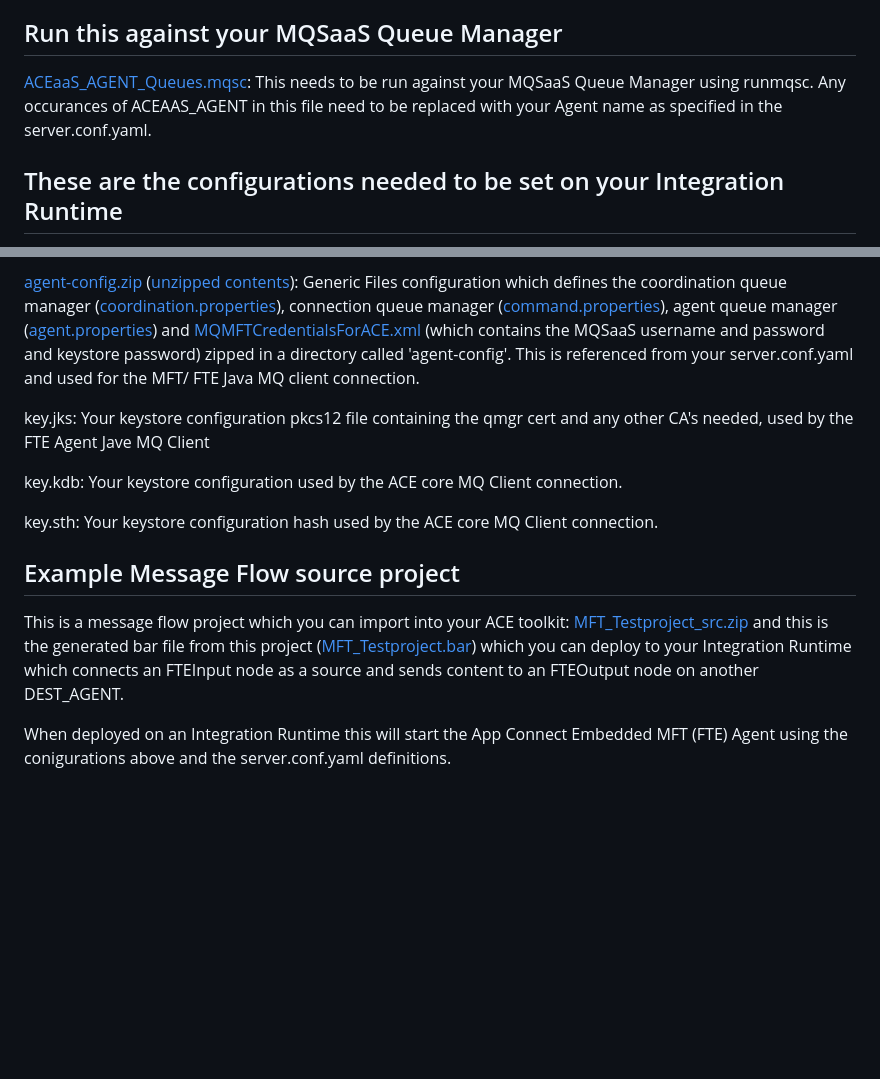
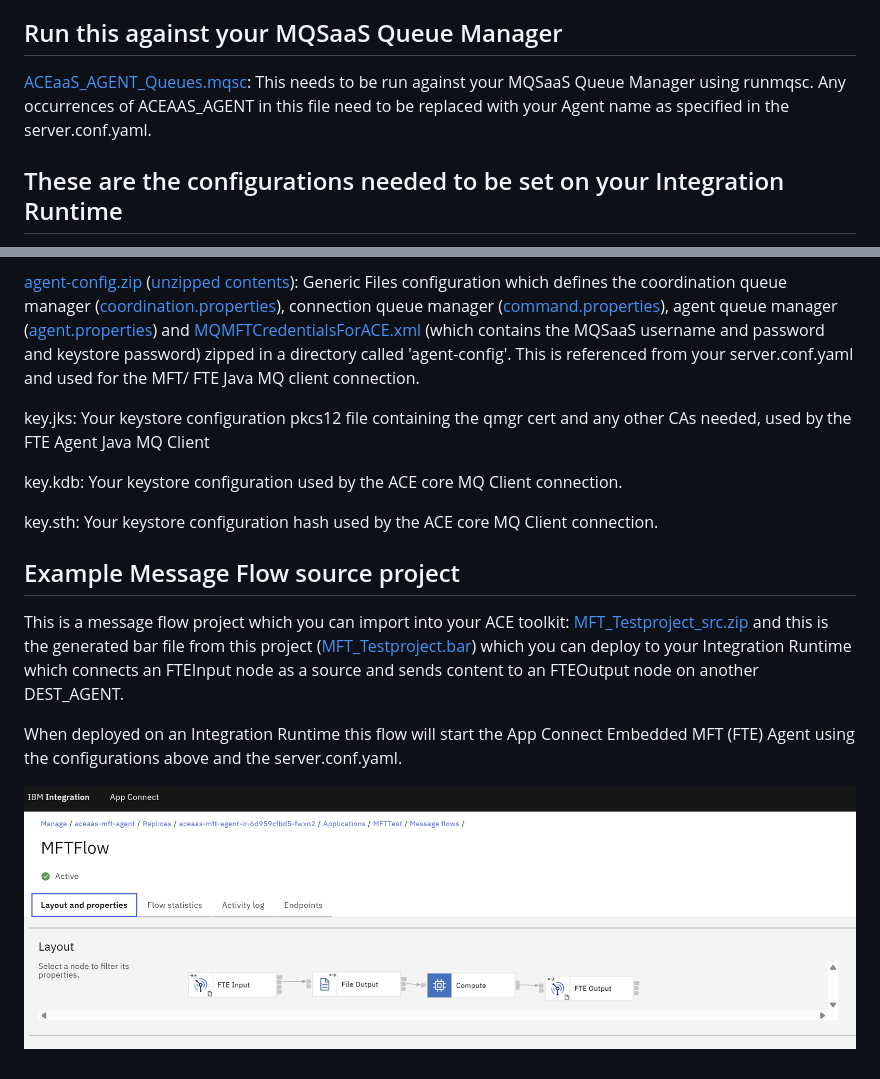
Before and after one commit to domstorey/ibm-integration-SaaS-with-MQSaaS-MFT, a Markdown page: README.md, 2 parts joined by grey strips. Drawn GitHub-style; pictures changed too: SaaS_MFTFlow.jpg (added); blank space fills up the shorter version.

Commit message:
update readme with eg flow pic

```diff
--- a/README.md
+++ b/README.md
@@ -1,7 +1,7 @@
 This repo contains examples for configuring an ACEaaS Integration Runtime to work with a MQ SaaS MFT enabled Queue Manager
 
 ## Run this against your MQSaaS Queue Manager
-[ACEaaS_AGENT_Queues.mqsc](ACEaaS_AGENT_Queues.mqsc): This needs to be run against your MQSaaS Queue Manager using runmqsc. Any occurances of ACEAAS_AGENT in this file need to be replaced with your Agent name as specified in the server.conf.yaml.
+[ACEaaS_AGENT_Queues.mqsc](ACEaaS_AGENT_Queues.mqsc): This needs to be run against your MQSaaS Queue Manager using runmqsc. Any occurrences of ACEAAS_AGENT in this file need to be replaced with your Agent name as specified in the server.conf.yaml.
 
 ## These are the configurations needed to be set on your Integration Runtime
 
@@ -13,7 +13,7 @@ This repo contains examples for configuring an ACEaaS Integration Runtime to wor
 
 [agent-config.zip](agent-config.zip) ([unzipped contents](agent-config/)): Generic Files configuration which defines the coordination queue manager ([coordination.properties](agent-config/coordination.properties)), connection queue manager ([command.properties](agent-config/command.properties)), agent queue manager ([agent.properties](agent-config/agent.properties)) and [MQMFTCredentialsForACE.xml](agent-config/MQMFTCredentialsForACE.xml) (which contains the MQSaaS username and password and keystore password) zipped in a directory called 'agent-config'. This is referenced from your server.conf.yaml and used for the MFT/ FTE Java MQ client connection.
 
-key.jks: Your keystore configuration pkcs12 file containing the qmgr cert and any other CA's needed, used by the FTE Agent Jave MQ Client
+key.jks: Your keystore configuration pkcs12 file containing the qmgr cert and any other CAs needed, used by the FTE Agent Java MQ Client
 
 key.kdb: Your keystore configuration used by the ACE core MQ Client connection.
 
@@ -22,4 +22,6 @@ key.sth: Your keystore configuration hash used by the ACE core MQ Client connect
 ## Example Message Flow source project
 This is a message flow project which you can import into your ACE toolkit: [MFT_Testproject_src.zip](MFT_Testproject_src.zip) and this is the generated bar file from this project ([MFT_Testproject.bar](MFT_Testproject.bar)) which you can deploy to your Integration Runtime which connects an FTEInput node as a source and sends content to an FTEOutput node on another DEST_AGENT.
 
-When deployed on an Integration Runtime this will start the App Connect Embedded MFT (FTE) Agent using the conigurations above and the server.conf.yaml definitions.
+When deployed on an Integration Runtime this flow will start the App Connect Embedded MFT (FTE) Agent using the configurations above and the server.conf.yaml.
+
+![SaaS MFT flow](SaaS_MFTFlow.jpg)
```
